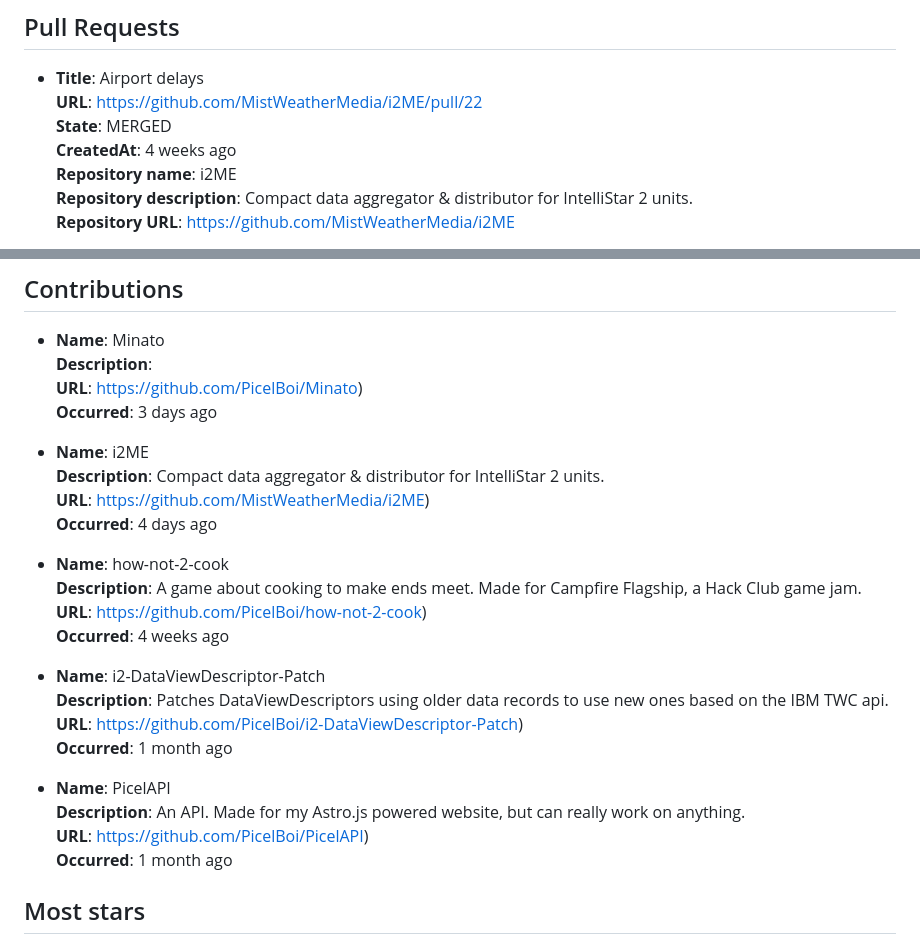
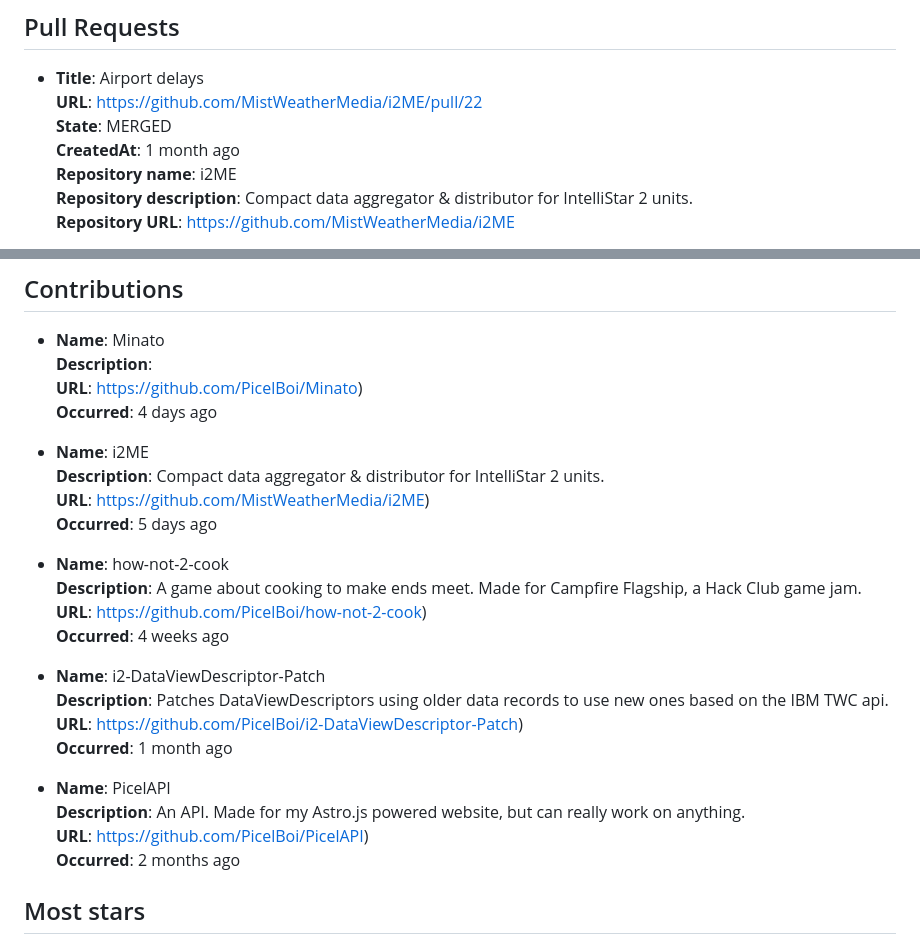
Before and after one commit to PicelBoi/PicelBoi, a Markdown page: README.md, 2 parts joined by grey strips. Drawn GitHub-style.

Commit message:
New README, incoming!

```diff
--- a/README.md
+++ b/README.md
@@ -44,7 +44,7 @@ To learn more, check out my website, https://picelboi.xyz.
 - **Title**: Airport delays
   **URL**: https://github.com/MistWeatherMedia/i2ME/pull/22
   **State**: MERGED
-  **CreatedAt**: 4 weeks ago
+  **CreatedAt**: 1 month ago
   **Repository name**: i2ME
   **Repository description**: Compact data aggregator & distributor for IntelliStar 2 units.
   **Repository URL**: https://github.com/MistWeatherMedia/i2ME
@@ -87,12 +87,12 @@ To learn more, check out my website, https://picelboi.xyz.
 - **Name**: Minato
   **Description**:
   **URL**: https://github.com/PicelBoi/Minato)
-  **Occurred**: 3 days ago
+  **Occurred**: 4 days ago
 
 - **Name**: i2ME
   **Description**: Compact data aggregator & distributor for IntelliStar 2 units.
   **URL**: https://github.com/MistWeatherMedia/i2ME)
-  **Occurred**: 4 days ago
+  **Occurred**: 5 days ago
 
 - **Name**: how-not-2-cook
   **Description**: A game about cooking to make ends meet. Made for Campfire Flagship, a Hack Club game jam.
@@ -107,7 +107,7 @@ To learn more, check out my website, https://picelboi.xyz.
 - **Name**: PicelAPI
   **Description**: An API. Made for my Astro.js powered website, but can really work on anything.
   **URL**: https://github.com/PicelBoi/PicelAPI)
-  **Occurred**: 1 month ago
+  **Occurred**: 2 months ago
 
 
 ## Most stars
```
